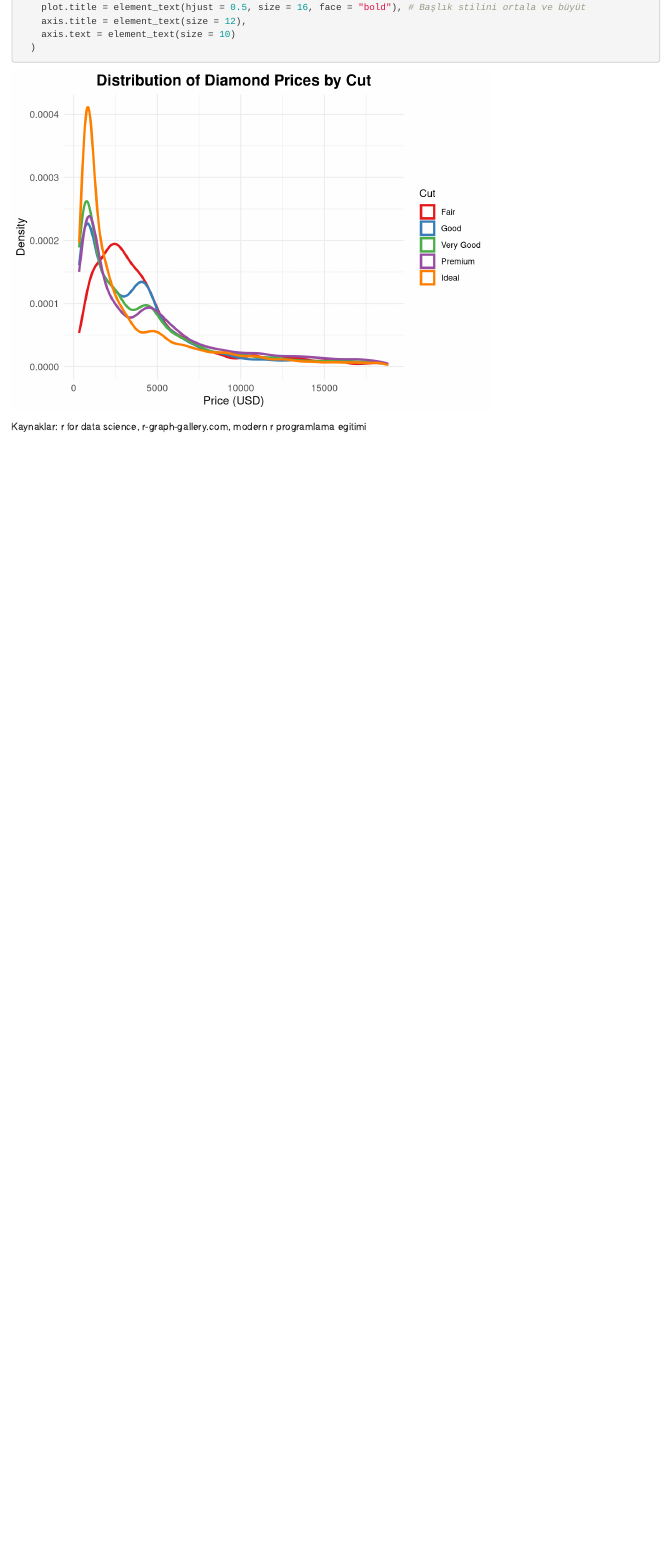
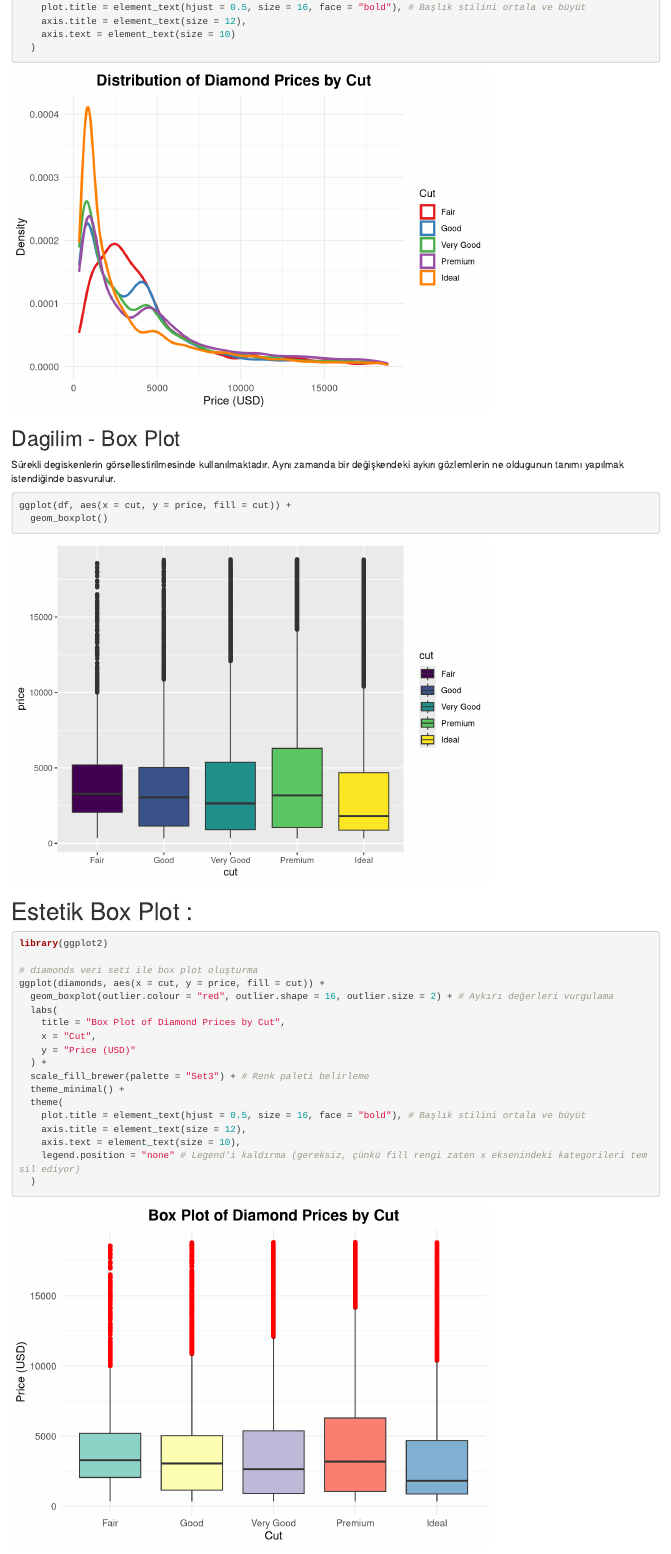
Before and after one commit to sevvalyurtseven/-Data-Science-and-Machine-Learning-with-R, an R Markdown document (1-kesifciVeriAnalizi.Rmd): the page in a window 1100 px wide, from 6090 px down. Rendered offline with R 4.5, knitr and Pandoc, with nearby package versions; code that draws random numbers runs with fixed seeds of ours; some code elsewhere in the file could not run offline.

Commit message:
box plot

````diff
--- a/1-kesifciVeriAnalizi.Rmd
+++ b/1-kesifciVeriAnalizi.Rmd
@@ -494,3 +494,36 @@ ggplot(diamonds, aes(x = price, y = after_stat(density), colour = cut)) +
 
 ```
 
+
+## Dagilim - Box Plot
+
+Sürekli degiskenlerin görsellestirilmesinde kullanılmaktadır. Aynı zamanda bir değişkendeki aykırı gözlemlerin ne oldugunun tanımı yapılmak istendiğinde basvurulur.
+
+```{r}
+
+ggplot(df, aes(x = cut, y = price, fill = cut)) +
+  geom_boxplot()
+
+```
+
+# Estetik Box Plot :
+
+```{r}
+
+library(ggplot2)
+
+# diamonds veri seti ile box plot oluşturma
+ggplot(diamonds, aes(x = cut, y = price, fill = cut)) +
+  geom_boxplot(outlier.colour = "red", outlier.shape = 16, outlier.size = 2) + # Aykırı değerleri vurgulama
+  labs(
+    title = "Box Plot of Diamond Prices by Cut",
+    x = "Cut",
+    y = "Price (USD)"
+  ) +
+  scale_fill_brewer(palette = "Set3") + # Renk paleti belirleme
+  theme_minimal() +
+  theme(
+    plot.title = element_text(hjust = 0.5, size = 16, face = "bold"), # Başlık stilini ortala ve büyüt
+    axis.title = element_text(size = 12),
+    axis.text = element_text(size = 10),
+    legend.position = "none" # Legend'i kaldırma (gereksiz, çünkü fill rengi zaten x eksenindeki kategorileri temsil ediyor)
````
Also changed, not shown: 1-kesifciVeriAnalizi.Rmd (11 more changed lines).
